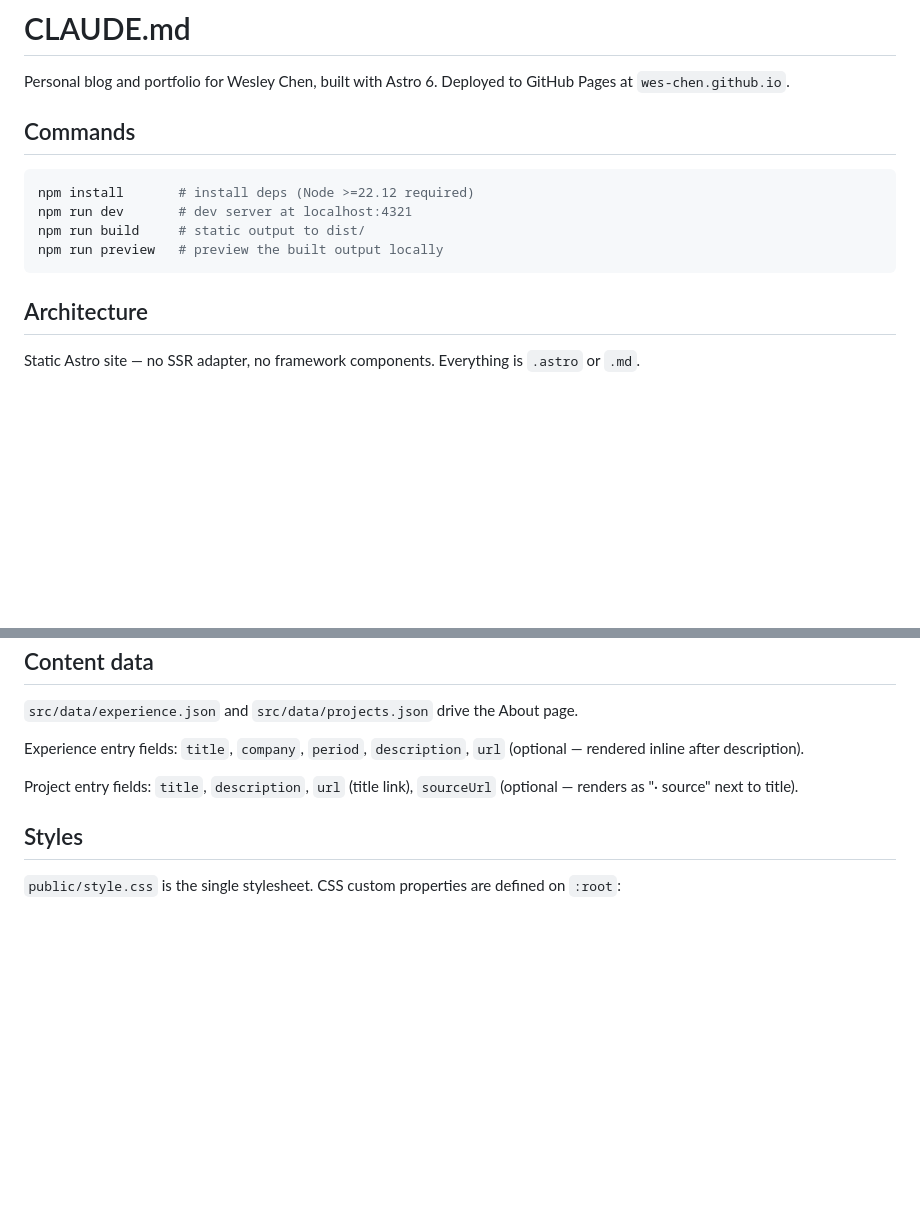
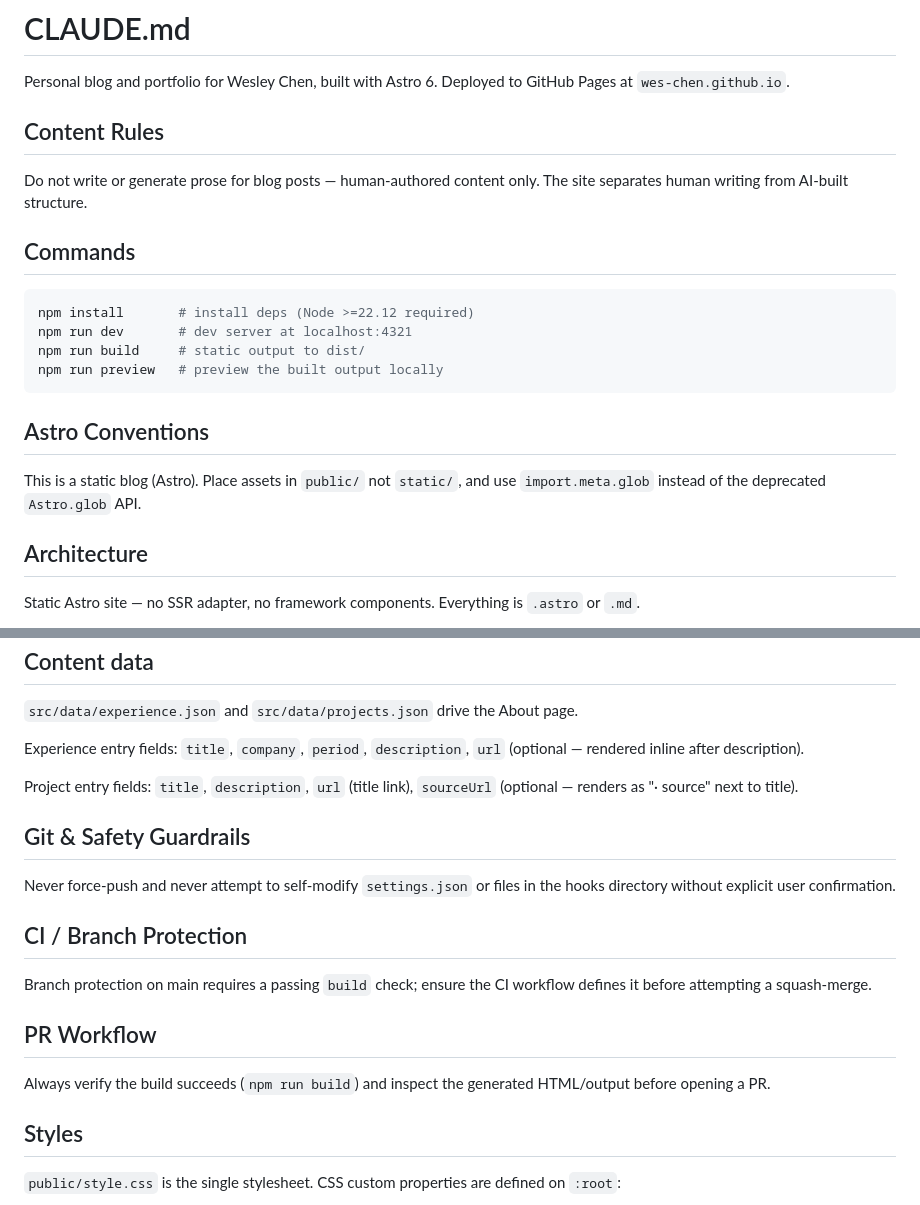
Before and after one commit to wes-chen/wes-chen.github.io, a Markdown page: CLAUDE.md, 2 parts joined by grey strips. GitHub-like rendering; blank space fills up the shorter version.

Commit message:
docs: expand CLAUDE.md with guardrails and conventions
Adds Content Rules, Astro Conventions, Git & Safety Guardrails,
CI / Branch Protection, and PR Workflow sections to codify
project constraints and safe-operation rules for Claude.

Co-Authored-By: Claude Sonnet 4.6 <noreply@anthropic.com>

````diff
--- a/CLAUDE.md
+++ b/CLAUDE.md
@@ -1,6 +1,10 @@
 # CLAUDE.md
 
 Personal blog and portfolio for Wesley Chen, built with Astro 6. Deployed to GitHub Pages at `wes-chen.github.io`.
+
+## Content Rules
+
+Do not write or generate prose for blog posts — human-authored content only. The site separates human writing from AI-built structure.
 
 ## Commands
 
@@ -10,6 +14,10 @@ npm run dev       # dev server at localhost:4321
 npm run build     # static output to dist/
 npm run preview   # preview the built output locally
 ```
+
+## Astro Conventions
+
+This is a static blog (Astro). Place assets in `public/` not `static/`, and use `import.meta.glob` instead of the deprecated `Astro.glob` API.
 
 ## Architecture
 
@@ -73,6 +81,18 @@ Experience entry fields: `title`, `company`, `period`, `description`, `url` (opt
 
 Project entry fields: `title`, `description`, `url` (title link), `sourceUrl` (optional — renders as "· source" next to title).
 
+## Git & Safety Guardrails
+
+Never force-push and never attempt to self-modify `settings.json` or files in the hooks directory without explicit user confirmation.
+
+## CI / Branch Protection
+
+Branch protection on main requires a passing `build` check; ensure the CI workflow defines it before attempting a squash-merge.
+
+## PR Workflow
+
+Always verify the build succeeds (`npm run build`) and inspect the generated HTML/output before opening a PR.
+
 ## Styles
 
 `public/style.css` is the single stylesheet. CSS custom properties are defined on `:root`:
````
